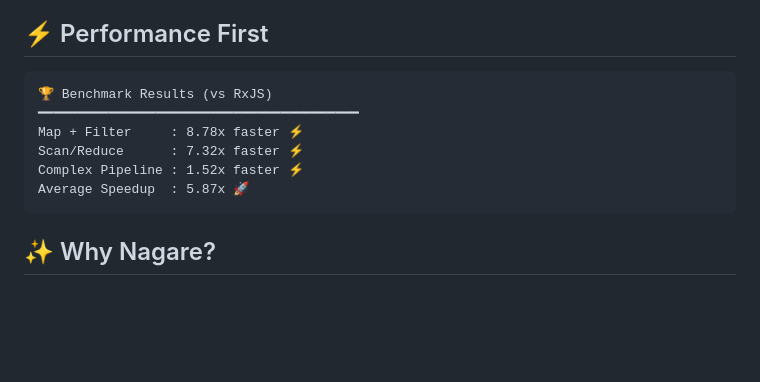
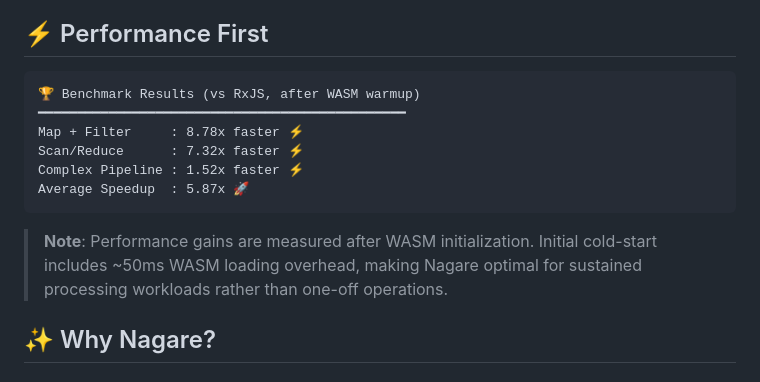
Before and after one commit to Aid-On/nagare, a Markdown page: README.md, the part around the change. Drawn GitHub-style; blank space fills up the shorter version.

````diff
--- a/README.md
+++ b/README.md
@@ -23,13 +23,15 @@ Nagare is a next-generation stream processing library that delivers **5-10x perf
 ## ⚡ Performance First
 
 ```
-🏆 Benchmark Results (vs RxJS)
-━━━━━━━━━━━━━━━━━━━━━━━━━━━━━━━━━━━━━━━━━
+🏆 Benchmark Results (vs RxJS, after WASM warmup)
+━━━━━━━━━━━━━━━━━━━━━━━━━━━━━━━━━━━━━━━━━━━━━━━
 Map + Filter     : 8.78x faster ⚡
 Scan/Reduce      : 7.32x faster ⚡
 Complex Pipeline : 1.52x faster ⚡
 Average Speedup  : 5.87x 🚀
 ```
+
+> **Note**: Performance gains are measured after WASM initialization. Initial cold-start includes ~50ms WASM loading overhead, making Nagare optimal for sustained processing workloads rather than one-off operations.
 
 ## ✨ Why Nagare?
 
````
